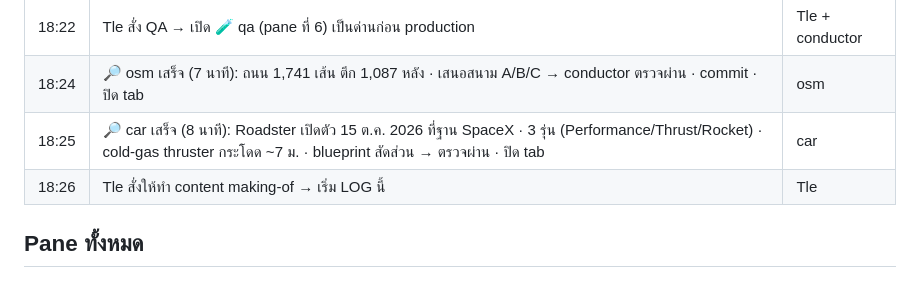
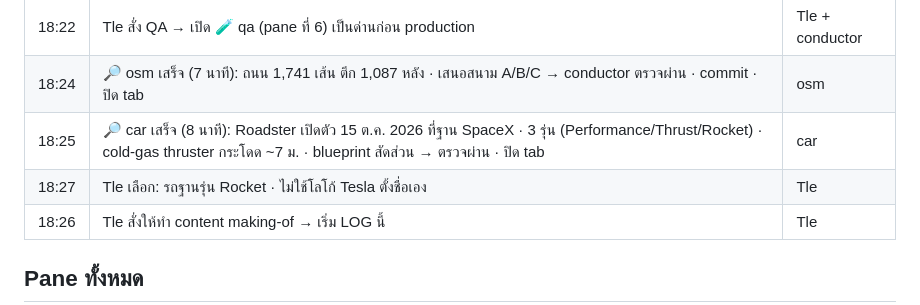
Before and after one commit to tlejay/145-korat-cyberpunk, a Markdown page: docs/making-of/LOG.md, the part around the change. GitHub-like rendering.

```diff
--- a/docs/making-of/LOG.md
+++ b/docs/making-of/LOG.md
@@ -25,6 +25,7 @@
 | 18:22 | Tle สั่ง QA → เปิด 🧪 qa (pane ที่ 6) เป็นด่านก่อน production | Tle + conductor |
 | 18:24 | 🔎 osm เสร็จ (7 นาที): ถนน 1,741 เส้น ตึก 1,087 หลัง · เสนอสนาม A/B/C → conductor ตรวจผ่าน · commit · ปิด tab | osm |
 | 18:25 | 🔎 car เสร็จ (8 นาที): Roadster เปิดตัว 15 ต.ค. 2026 ที่ฐาน SpaceX · 3 รุ่น (Performance/Thrust/Rocket) · cold-gas thruster กระโดด ~7 ม. · blueprint สัดส่วน → ตรวจผ่าน · ปิด tab | car |
+| 18:27 | Tle เลือก: รถฐานรุ่น Rocket · ไม่ใช้โลโก้ Tesla ตั้งชื่อเอง | Tle |
 | 18:26 | Tle สั่งให้ทำ content making-of → เริ่ม LOG นี้ | Tle |
 
 ## Pane ทั้งหมด
```
Also changed, not shown: CLAUDE.md (+1 -0 lines).
